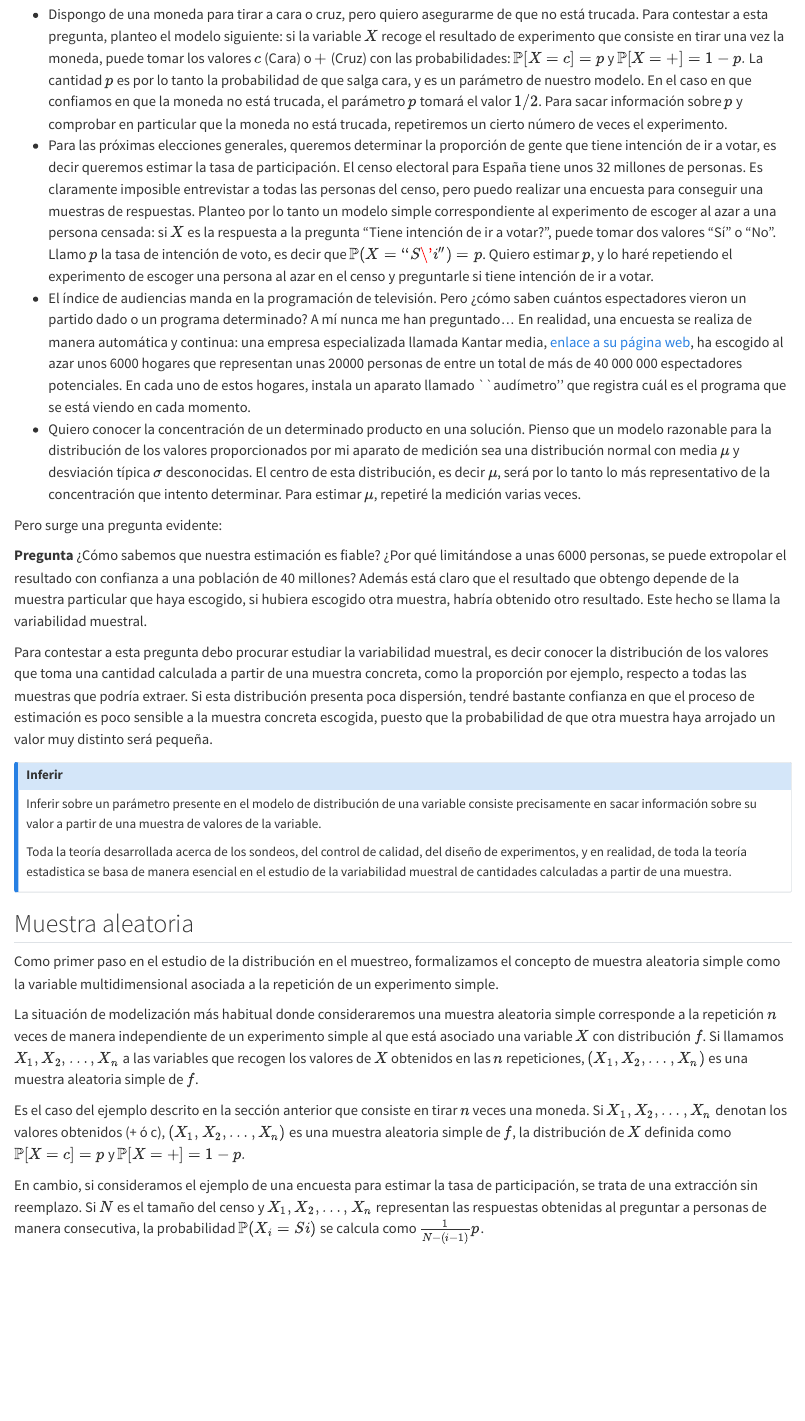
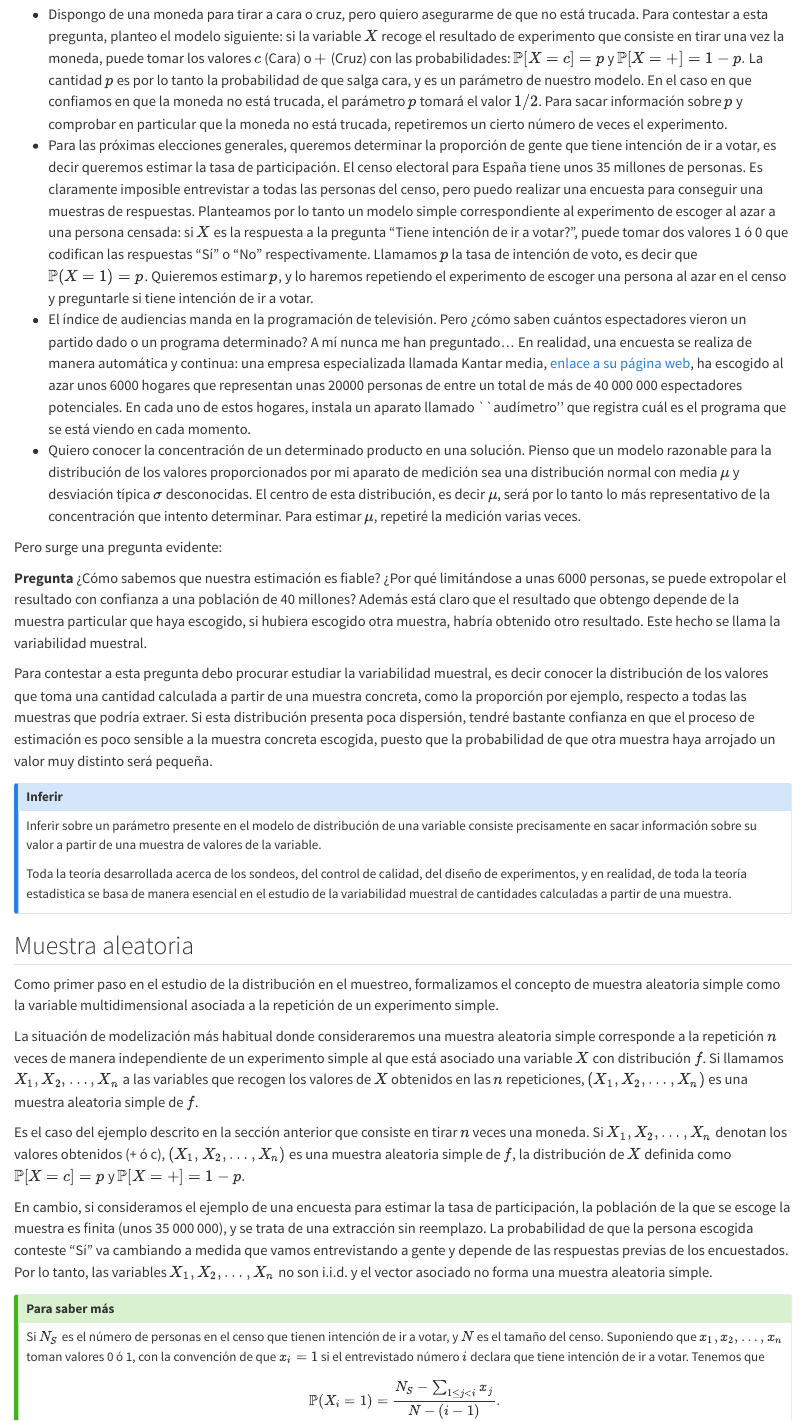
Before and after one commit to mkesslerct/fundamentos_inferencia, a Quarto document (lecture_notes/01-distribucion_en_el_muestreo.qmd): the page in a window 1100 px wide, from 290 px down. Rendered offline with R 4.5, knitr and Pandoc in place of Quarto, with nearby package versions.

Commit message:
Add finite population case with probability

```diff
--- a/lecture_notes/01-distribucion_en_el_muestreo.qmd
+++ b/lecture_notes/01-distribucion_en_el_muestreo.qmd
@@ -22,7 +22,7 @@ Estamos interesados en modelizar un fenómeno que presenta un aspecto aleatorio.
 
 ### Ejemplos {.unnumbered}
 - Dispongo de una moneda para tirar a cara o cruz, pero quiero asegurarme de que no está trucada. Para contestar a esta pregunta, planteo el modelo siguiente: si la variable $X$ recoge el resultado de experimento que consiste en tirar una vez la moneda, puede tomar los valores $c$ (Cara) o $+$ (Cruz) con las probabilidades: $\mathbb{P}[X=c]=p$ y $\mathbb{P}[X=+]=1-p.$ La cantidad $p$ es por lo tanto la probabilidad de que salga cara, y es un parámetro de nuestro modelo. En el caso en que confiamos en que la moneda no está trucada, el parámetro $p$ tomará el valor $1/2$. Para sacar información sobre $p$ y comprobar en particular que la moneda no está trucada, repetiremos un cierto número de veces el experimento.
-- Para las próximas elecciones generales, queremos determinar la proporción de gente que tiene intención de ir a votar, es decir queremos estimar la tasa de participación. El censo electoral para España tiene unos 32 millones de personas. Es claramente imposible entrevistar a todas las personas del censo, pero puedo realizar una encuesta para conseguir una muestras de respuestas. Planteo por lo tanto un modelo simple correspondiente al experimento de escoger al azar a una persona censada: si $X$ es la respuesta a la pregunta "Tiene intención de ir a votar?", puede tomar dos valores "Sí" o "No". Llamo $p$ la tasa de intención de voto, es decir que $\mathbb{P}(X = ``S\'i'') = p$. Quiero estimar $p$, y lo haré repetiendo el experimento de escoger una persona al azar en el censo y preguntarle si tiene intención de ir a votar.
+- Para las próximas elecciones generales, queremos determinar la proporción de gente que tiene intención de ir a votar, es decir queremos estimar la tasa de participación. El censo electoral para España tiene unos 35 millones de personas. Es claramente imposible entrevistar a todas las personas del censo, pero puedo realizar una encuesta para conseguir una muestras de respuestas. Planteamos por lo tanto un modelo simple correspondiente al experimento de escoger al azar a una persona censada: si $X$ es la respuesta a la pregunta "Tiene intención de ir a votar?", puede tomar dos valores 1 ó 0 que codifican las respuestas "Sí" o "No" respectivamente. Llamamos $p$ la tasa de intención de voto, es decir que $\mathbb{P}(X = 1) = p$. Quieremos estimar $p$, y lo haremos repetiendo el experimento de escoger una persona al azar en el censo y preguntarle si tiene intención de ir a votar.
 - El índice de audiencias manda en la programación de televisión. Pero ¿cómo saben cuántos espectadores vieron un partido dado o un programa determinado? A mí nunca me han preguntado... En realidad, una encuesta se realiza de manera automática y continua: una empresa especializada llamada Kantar media, [enlace a su página web](https://www.kantar.com/es), ha escogido al azar unos 6000 hogares  que representan unas 20000 personas de entre un total de más de 40 000 000 espectadores potenciales. En cada uno de estos hogares, instala un aparato llamado ``audímetro'' que registra cuál es el programa que se está viendo en cada momento.
 - Quiero conocer la concentración de un determinado producto en una solución. Pienso que un modelo razonable para la distribución de los valores proporcionados por mi aparato de medición sea una distribución normal con media $\mu$ y desviación típica $\sigma$ desconocidas. El centro de esta distribución, es decir $\mu$, será por lo tanto lo más representativo de la concentración que intento determinar.  Para estimar $\mu$, repetiré la medición varias veces.
 
@@ -46,10 +46,18 @@ Como primer paso en el estudio de la distribución en el muestreo, formalizamos
 
 \begin{definition}
 Sea una distribución $f$. Consideramos $n$ variables aleatorias independientes $X_1, X_2, \ldots, X_n$, que tengan cada una la misma distribución $f$. La variable aleatoria multidimensional $(X_1, X_2, \ldots, X_n)$ es una muestra aleatoria simple de $f$.
+
+Decimos que las variables $X_1, X_2, \ldots, X_n$ son independientes e identícamente distribuidas, lo que se abrevia como i.i.d.
 \end{definition}
 
 La situación de modelización más habitual donde consideraremos una muestra aleatoria simple corresponde a la repetición $n$ veces  de manera independiente de un experimento simple al que está asociado una variable $X$ con distribución $f$. Si llamamos $X_1, X_2, \ldots, X_n$ a las variables que recogen los valores de $X$ obtenidos en las $n$ repeticiones, $(X_1, X_2, \ldots, X_n)$ es una muestra aleatoria simple de $f$.
 
 Es el caso del ejemplo descrito en la sección anterior que consiste en tirar $n$ veces una moneda. Si $X_1, X_2, \ldots, X_n$ denotan los valores obtenidos (+ ó c),  $(X_1, X_2, \ldots, X_n)$ es una muestra aleatoria simple de $f$, la distribución de $X$ definida como $\mathbb{P}[X=c]=p$ y $\mathbb{P}[X=+]=1-p.$
 
-En cambio, si consideramos el ejemplo de una encuesta para estimar la tasa de participación, se trata de una extracción sin reemplazo. Si $N$ es el tamaño del censo y  $X_1, X_2, \ldots, X_n$ representan las respuestas obtenidas al preguntar a personas de manera consecutiva, la probabilidad $\mathbb{P}(X_i = Si)$ se calcula como  $\frac{1}{N - (i - 1)} p$.
+En cambio, si consideramos el ejemplo de una encuesta para estimar la tasa de participación, la población de la que se escoge la muestra es finita (unos 35 000 000), y se trata de una extracción sin reemplazo. La probabilidad de que la persona escogida conteste “Sí" va cambiando a medida que vamos entrevistando a gente y depende de las respuestas previas de los encuestados. Por lo tanto, las variables $X_1, X_2, \ldots, X_n$ no son i.i.d. y el vector asociado no forma una muestra aleatoria simple.
+
+::: {.callout-tip collapse="true"}
+### Para saber más
+Si $N_S$ es el número de personas en el censo que tienen intención de ir a votar, y $N$ es el tamaño del censo. Suponiendo que $x_1, x_2, \ldots, x_n$ toman valores 0 ó 1, con la  convención de que $x_i = 1$ si el entrevistado número $i$ declara que tiene intención de ir a votar. Tenemos que
+$$\mathbb{P}(X_i = 1) = \frac {N_S - \sum_{1\leq j< i}x_j} {N - (i - 1)}.$$
+:::
```
